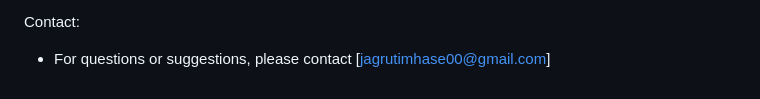
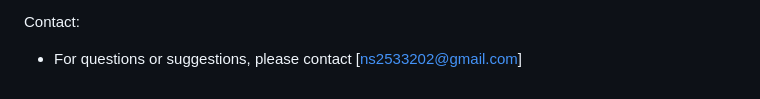
Before and after one commit to Naitik0713/MyCafe, a Markdown page: README.md, the part around the change printed below. GitHub-like rendering.

```diff
--- a/README.md
+++ b/README.md
@@ -85,4 +85,4 @@ Here I am attaching the final working website's screenshot for the reference.
 
 
  Contact:
-- For questions or suggestions, please contact [jagrutimhase00@gmail.com]
+- For questions or suggestions, please contact [ns2533202@gmail.com]
```
Also changed, not shown: other parts of README.md (+6 -6 lines).
